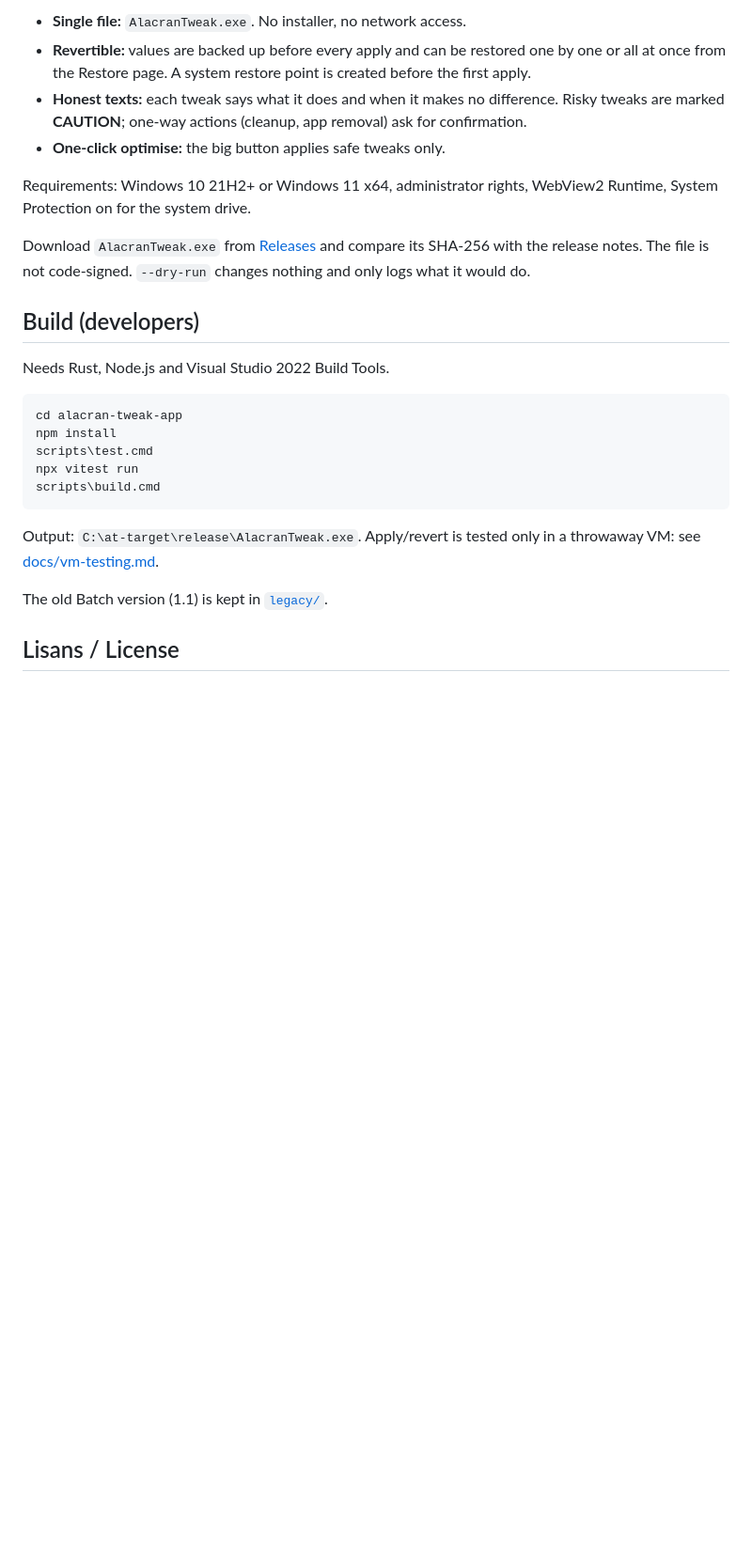
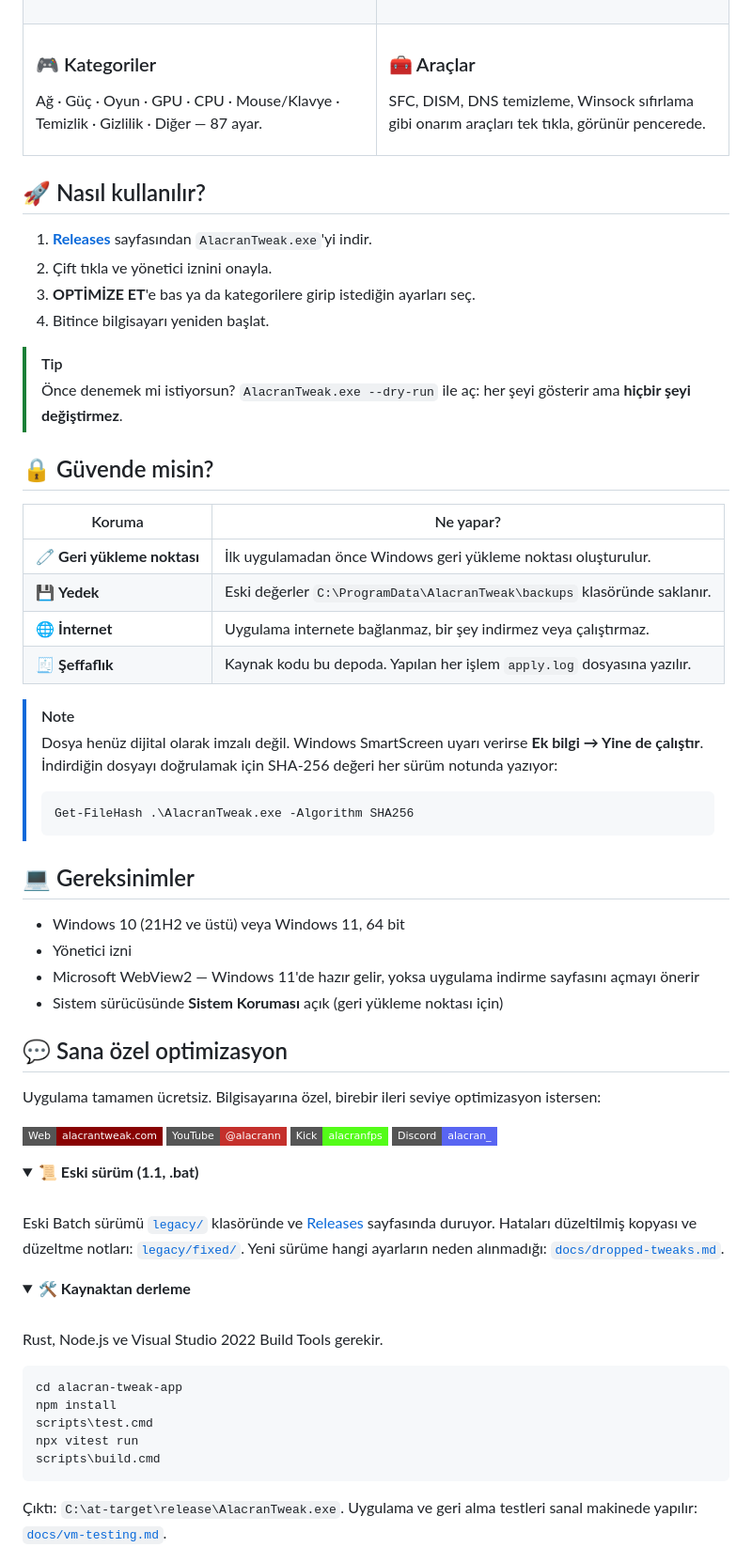
Before and after one commit to alacran-8/alacran-tweaking-tool, a Markdown page: README.md, the part around one of its changes. Shown at 94% size. GitHub-like rendering; folded sections open; badges without logos; blank space fills up the shorter version.

````diff
--- a/README.md
+++ b/README.md
@@ -47,16 +54,81 @@ A free, single-file tweak app for Windows 10 (21H2+) and Windows 11, replacing t
 
-- **Single file:** `AlacranTweak.exe`. No installer, no network access.
-- **Revertible:** values are backed up before every apply and can be restored one by one or all at once from the Restore page. A system restore point is created before the first apply.
-- **Honest texts:** each tweak says what it does and when it makes no difference. Risky tweaks are marked **CAUTION**; one-way actions (cleanup, app removal) ask for confirmation.
-- **One-click optimise:** the big button applies safe tweaks only.
+</td>
+</tr>
+<tr>
+<td valign="top">
 
-Requirements: Windows 10 21H2+ or Windows 11 x64, administrator rights, WebView2 Runtime, System Protection on for the system drive.
+### 🎮 Kategoriler
+Ağ · Güç · Oyun · GPU · CPU · Mouse/Klavye · Temizlik · Gizlilik · Diğer — 87 ayar.
 
-Download `AlacranTweak.exe` from [Releases](https://github.com/AIacran/alacran-tweaking-tool/releases) and compare its SHA-256 with the release notes. The file is not code-signed. `--dry-run` changes nothing and only logs what it would do.
+</td>
+<td valign="top">
 
-## Build (developers)
+### 🧰 Araçlar
+SFC, DISM, DNS temizleme, Winsock sıfırlama gibi onarım araçları tek tıkla, görünür pencerede.
 
-Needs Rust, Node.js and Visual Studio 2022 Build Tools.
+</td>
+</tr>
+</table>
+
+## 🚀 Nasıl kullanılır?
+
+1. **[Releases](https://github.com/AIacran/alacran-tweaking-tool/releases/latest)** sayfasından `AlacranTweak.exe`'yi indir.
+2. Çift tıkla ve yönetici iznini onayla.
+3. **OPTİMİZE ET**'e bas ya da kategorilere girip istediğin ayarları seç.
+4. Bitince bilgisayarı yeniden başlat.
+
+> [!TIP]
+> Önce denemek mi istiyorsun? `AlacranTweak.exe --dry-run` ile aç: her şeyi gösterir ama **hiçbir şeyi değiştirmez**.
+
+## 🔒 Güvende misin?
+
+| Koruma | Ne yapar? |
+|---|---|
+| 🧷 **Geri yükleme noktası** | İlk uygulamadan önce Windows geri yükleme noktası oluşturulur. |
+| 💾 **Yedek** | Eski değerler `C:\ProgramData\AlacranTweak\backups` klasöründe saklanır. |
+| 🌐 **İnternet** | Uygulama internete bağlanmaz, bir şey indirmez veya çalıştırmaz. |
+| 🧾 **Şeffaflık** | Kaynak kodu bu depoda. Yapılan her işlem `apply.log` dosyasına yazılır. |
+
+> [!NOTE]
+> Dosya henüz dijital olarak imzalı değil. Windows SmartScreen uyarı verirse **Ek bilgi → Yine de çalıştır**.
+> İndirdiğin dosyayı doğrulamak için SHA-256 değeri her sürüm notunda yazıyor:
+> ```powershell
+> Get-FileHash .\AlacranTweak.exe -Algorithm SHA256
+> ```
+
+## 💻 Gereksinimler
+
+- Windows 10 (21H2 ve üstü) veya Windows 11, 64 bit
+- Yönetici izni
+- Microsoft WebView2 — Windows 11'de hazır gelir, yoksa uygulama indirme sayfasını açmayı önerir
+- Sistem sürücüsünde **Sistem Koruması** açık (geri yükleme noktası için)
+
+## 💬 Sana özel optimizasyon
+
+Uygulama tamamen ücretsiz. Bilgisayarına özel, birebir ileri seviye optimizasyon istersen:
+
+<p>
+<a href="https://www.alacrantweak.com"><img src="https://img.shields.io/badge/Web-alacrantweak.com-880202?style=flat-square"></a>
+<a href="https://www.youtube.com/@alacrann"><img src="https://img.shields.io/badge/YouTube-@alacrann-c4302b?style=flat-square&logo=youtube&logoColor=white"></a>
+<a href="https://kick.com/alacranfps"><img src="https://img.shields.io/badge/Kick-alacranfps-53fc18?style=flat-square&logo=kick&logoColor=black"></a>
+<img src="https://img.shields.io/badge/Discord-alacran__-5865f2?style=flat-square&logo=discord&logoColor=white">
+</p>
+
+<details>
+<summary><b>📜 Eski sürüm (1.1, .bat)</b></summary>
+<br>
+
+Eski Batch sürümü [`legacy/`](legacy) klasöründe ve [Releases](https://github.com/AIacran/alacran-tweaking-tool/releases) sayfasında duruyor.
+Hataları düzeltilmiş kopyası ve düzeltme notları: [`legacy/fixed/`](legacy/fixed).
+Yeni sürüme hangi ayarların neden alınmadığı: [`docs/dropped-tweaks.md`](docs/dropped-tweaks.md).
+
+</details>
+
+<details>
+<summary><b>🛠️ Kaynaktan derleme</b></summary>
+<br>
+
+Rust, Node.js ve Visual Studio 2022 Build Tools gerekir.
 
 ```bat
 cd alacran-tweak-app
@@ -66,9 +138,9 @@ npx vitest run
 scripts\build.cmd
 ```
 
-Output: `C:\at-target\release\AlacranTweak.exe`. Apply/revert is tested only in a throwaway VM: see [docs/vm-testing.md](docs/vm-testing.md).
+Çıktı: `C:\at-target\release\AlacranTweak.exe`. Uygulama ve geri alma testleri sanal makinede yapılır: [`docs/vm-testing.md`](docs/vm-testing.md).
 
-The old Batch version (1.1) is kept in [`legacy/`](legacy).
+</details>
 
-## Lisans / License
+<br>
 
````
Also changed, not shown: other parts of README.md (+62 -29 lines), docs/assets/icon.png (added), docs/assets/screenshot.png (added), 1 other file.
